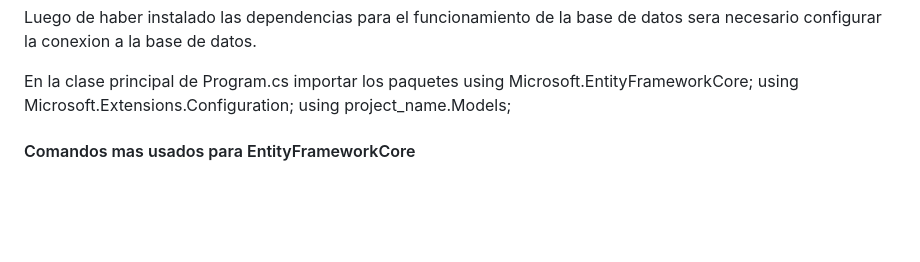
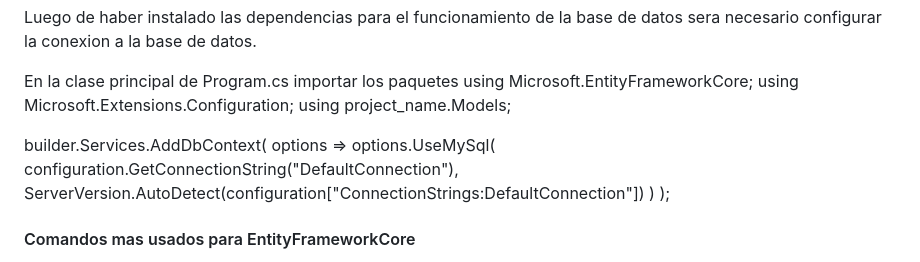
Before and after one commit to kaiserkey/CSharp_Course, a Markdown page: README.md, the part around the change. Drawn GitHub-style; blank space fills up the shorter version.

```diff
--- a/README.md
+++ b/README.md
@@ -86,7 +86,12 @@ Luego de haber instalado las dependencias para el funcionamiento de la base de d
 En la clase principal de Program.cs importar los paquetes using Microsoft.EntityFrameworkCore;
 using Microsoft.Extensions.Configuration; using project_name.Models;
 
-
+builder.Services.AddDbContext<YoutubeContext>(
+	options => options.UseMySql(
+		configuration.GetConnectionString("DefaultConnection"),
+		ServerVersion.AutoDetect(configuration["ConnectionStrings:DefaultConnection"])
+	)
+);
 
 #### Comandos mas usados para EntityFrameworkCore
 
```
